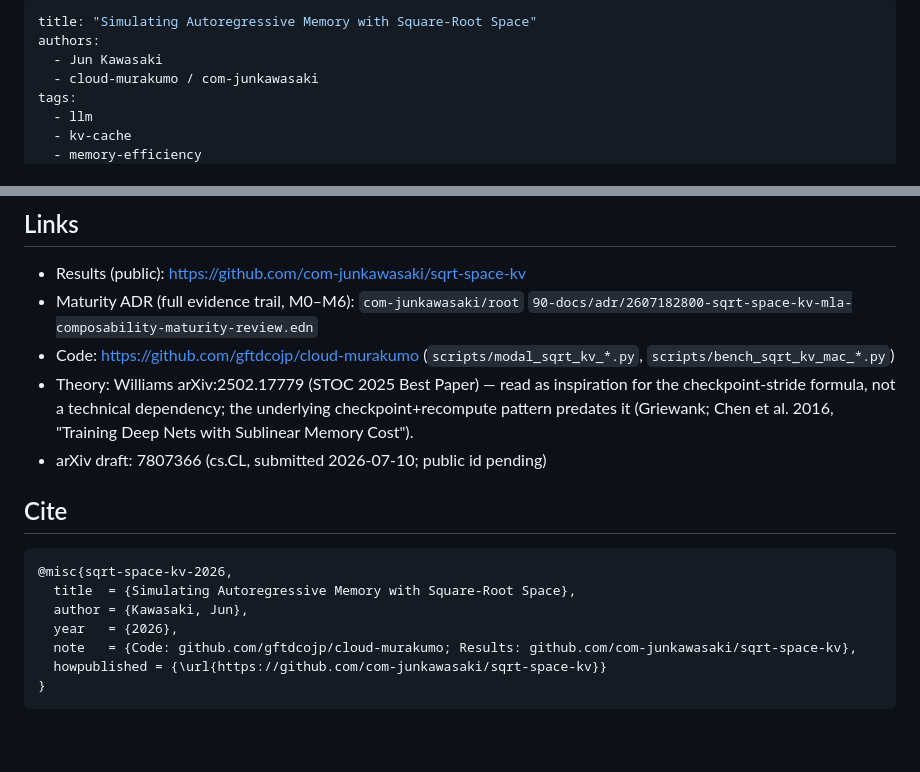
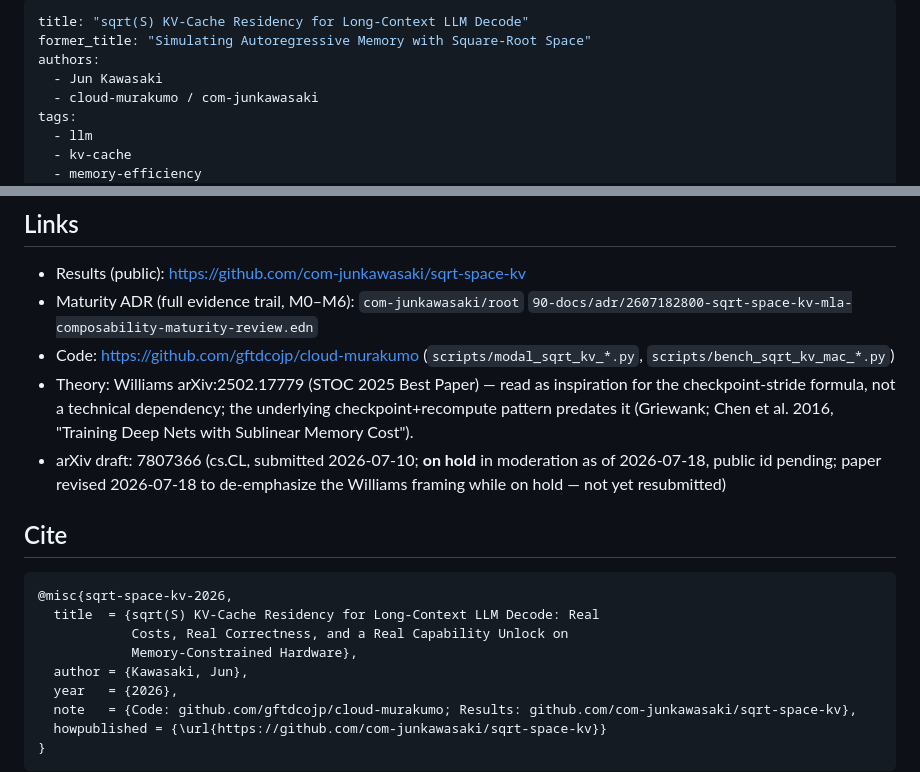
Before and after one commit to com-junkawasaki/sqrt-space-kv, a Markdown page: docs/hf_paper_card.md, 2 parts joined by grey strips. GitHub-like rendering; blank space fills up the shorter version.

Commit message:
docs: sync HF paper card title + on-hold status with paper revision
Co-Authored-By: Claude Sonnet 5 <noreply@anthropic.com>
Claude-Session: https://claude.ai/code/session_01MnEWxjKWhP6zkK8VEUdttK

````diff
--- a/docs/hf_paper_card.md
+++ b/docs/hf_paper_card.md
@@ -1,5 +1,6 @@
 ---
-title: "Simulating Autoregressive Memory with Square-Root Space"
+title: "sqrt(S) KV-Cache Residency for Long-Context LLM Decode"
+former_title: "Simulating Autoregressive Memory with Square-Root Space"
 authors:
   - Jun Kawasaki
   - cloud-murakumo / com-junkawasaki
@@ -109,13 +110,17 @@ something either project's numbers alone can answer for you.
   inspiration for the checkpoint-stride formula, not a technical dependency;
   the underlying checkpoint+recompute pattern predates it (Griewank;
   Chen et al. 2016, "Training Deep Nets with Sublinear Memory Cost").
-- arXiv draft: 7807366 (cs.CL, submitted 2026-07-10; public id pending)
+- arXiv draft: 7807366 (cs.CL, submitted 2026-07-10; **on hold** in
+  moderation as of 2026-07-18, public id pending; paper revised 2026-07-18
+  to de-emphasize the Williams framing while on hold — not yet resubmitted)
 
 ## Cite
 
 ```bibtex
 @misc{sqrt-space-kv-2026,
-  title  = {Simulating Autoregressive Memory with Square-Root Space},
+  title  = {sqrt(S) KV-Cache Residency for Long-Context LLM Decode: Real
+            Costs, Real Correctness, and a Real Capability Unlock on
+            Memory-Constrained Hardware},
   author = {Kawasaki, Jun},
   year   = {2026},
   note   = {Code: github.com/gftdcojp/cloud-murakumo; Results: github.com/com-junkawasaki/sqrt-space-kv},
````
